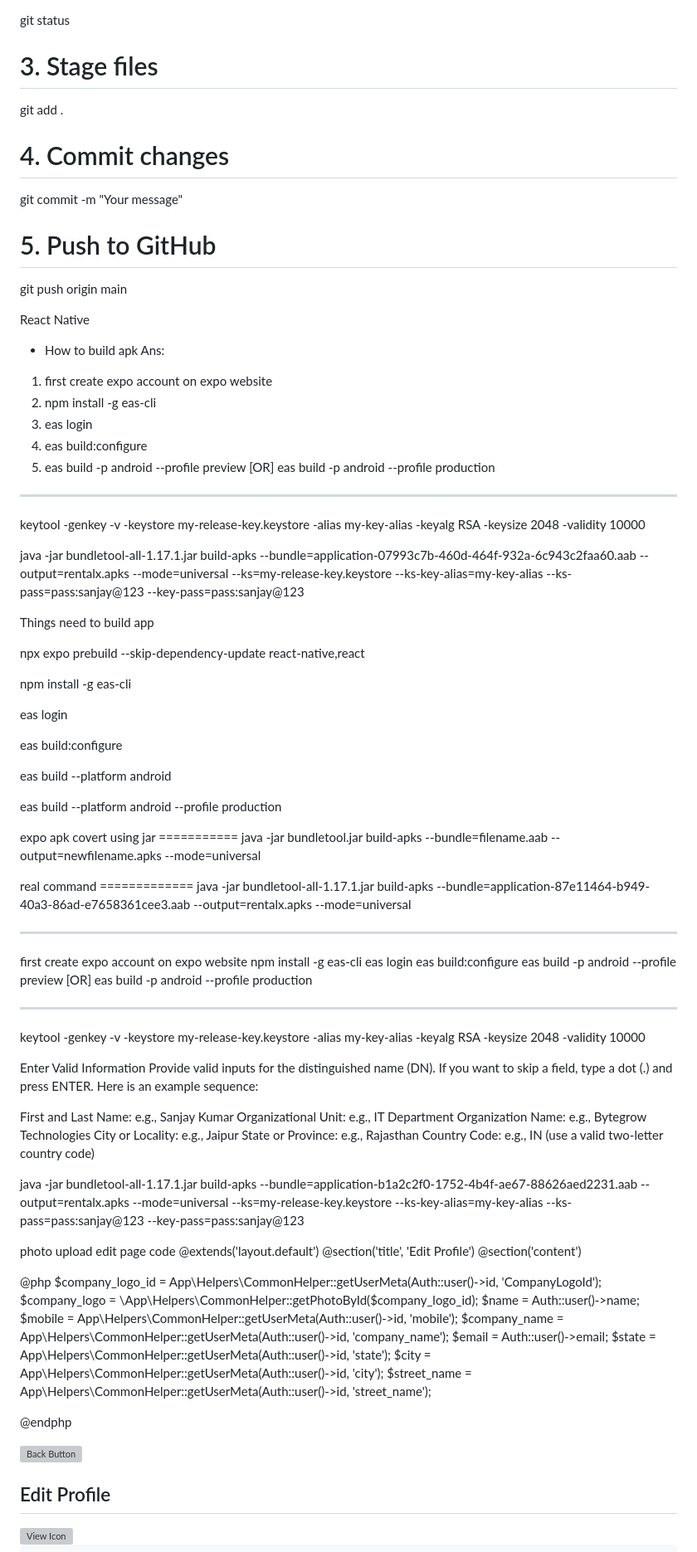
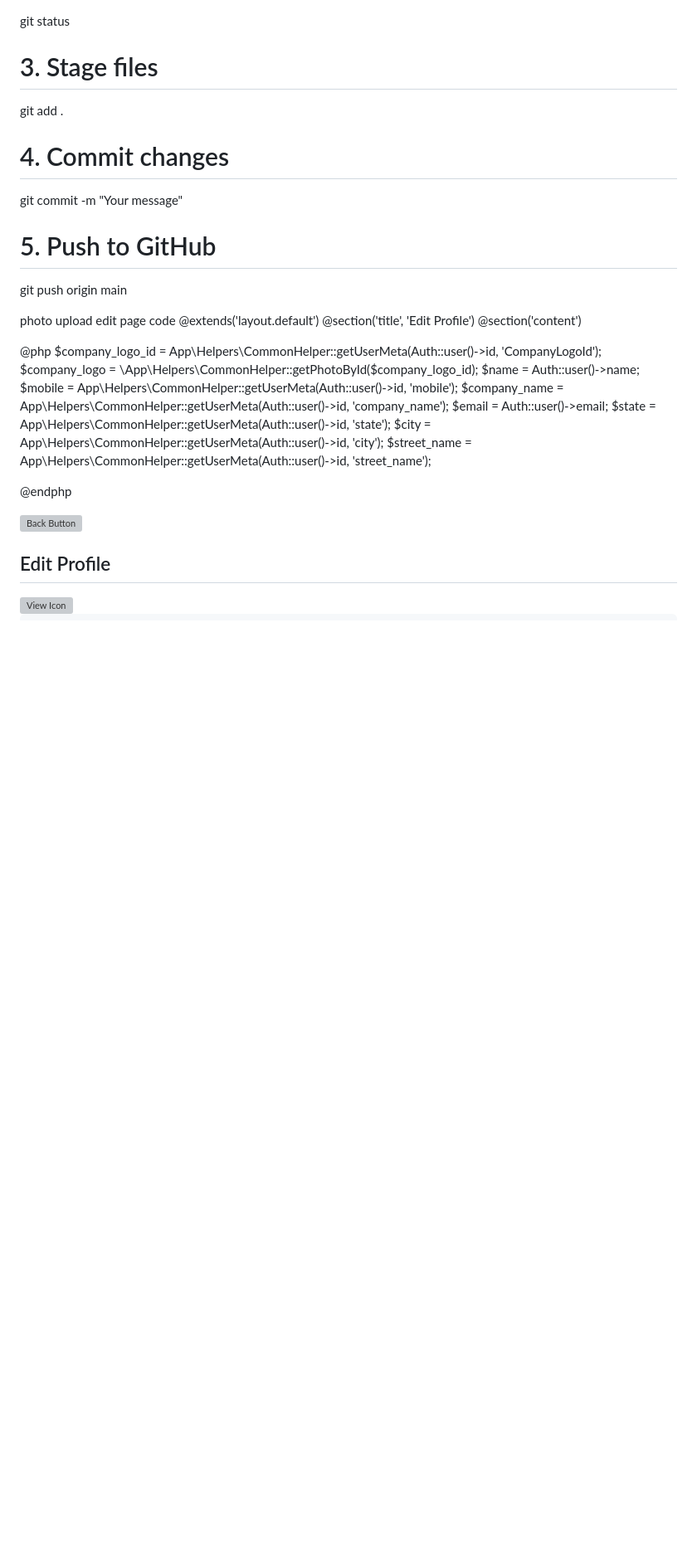
Before and after one commit to sanjayexplorer/basicgitsnippets, a Markdown page: README.md, the part around the change. Shown: that part at 83% size. GitHub-like rendering; blank space fills up the shorter version; grey boxes are pictures that could not be loaded.

```diff
--- a/README.md
+++ b/README.md
@@ -50,75 +50,6 @@ git commit -m "Your message"
 
 # 5. Push to GitHub
 git push origin main
-
-
-
-React Native
-* How to build apk
-Ans:
-1. first create expo account on expo website
-2. npm install -g eas-cli
-3. eas login
-4. eas build:configure
-5. eas build -p android --profile preview [OR] eas build -p android --profile production
-
-----------------------
-keytool -genkey -v -keystore my-release-key.keystore -alias my-key-alias -keyalg RSA -keysize 2048 -validity 10000
-
-java -jar bundletool-all-1.17.1.jar build-apks --bundle=application-07993c7b-460d-464f-932a-6c943c2faa60.aab --output=rentalx.apks --mode=universal --ks=my-release-key.keystore --ks-key-alias=my-key-alias --ks-pass=pass:sanjay@123 --key-pass=pass:sanjay@123
-
-
-
-
-
-
-
-
-
-
-
-
-Things need to build app
-
-npx expo prebuild --skip-dependency-update react-native,react
-
-npm install -g eas-cli
-
-eas login
-
-eas build:configure
-
-eas build --platform android
-
-eas build --platform android --profile production
-
-expo apk covert using jar =========== java -jar bundletool.jar build-apks --bundle=filename.aab --output=newfilename.apks --mode=universal
-
-real command ============= java -jar bundletool-all-1.17.1.jar build-apks --bundle=application-87e11464-b949-40a3-86ad-e7658361cee3.aab --output=rentalx.apks --mode=universal
-
---------------
-
-first create expo account on expo website
-npm install -g eas-cli
-eas login
-eas build:configure
-eas build -p android --profile preview [OR] eas build -p android --profile production
-
-----------------------
-keytool -genkey -v -keystore my-release-key.keystore -alias my-key-alias -keyalg RSA -keysize 2048 -validity 10000
-
-Enter Valid Information
-Provide valid inputs for the distinguished name (DN). If you want to skip a field, type a dot (.) and press ENTER. Here is an example sequence:
-
-First and Last Name: e.g., Sanjay Kumar
-Organizational Unit: e.g., IT Department
-Organization Name: e.g., Bytegrow Technologies
-City or Locality: e.g., Jaipur
-State or Province: e.g., Rajasthan
-Country Code: e.g., IN (use a valid two-letter country code)
-
-java -jar bundletool-all-1.17.1.jar build-apks --bundle=application-b1a2c2f0-1752-4b4f-ae67-88626aed2231.aab --output=rentalx.apks --mode=universal --ks=my-release-key.keystore --ks-key-alias=my-key-alias --ks-pass=pass:sanjay@123 --key-pass=pass:sanjay@123
-
 
 
 photo upload edit page code
```
